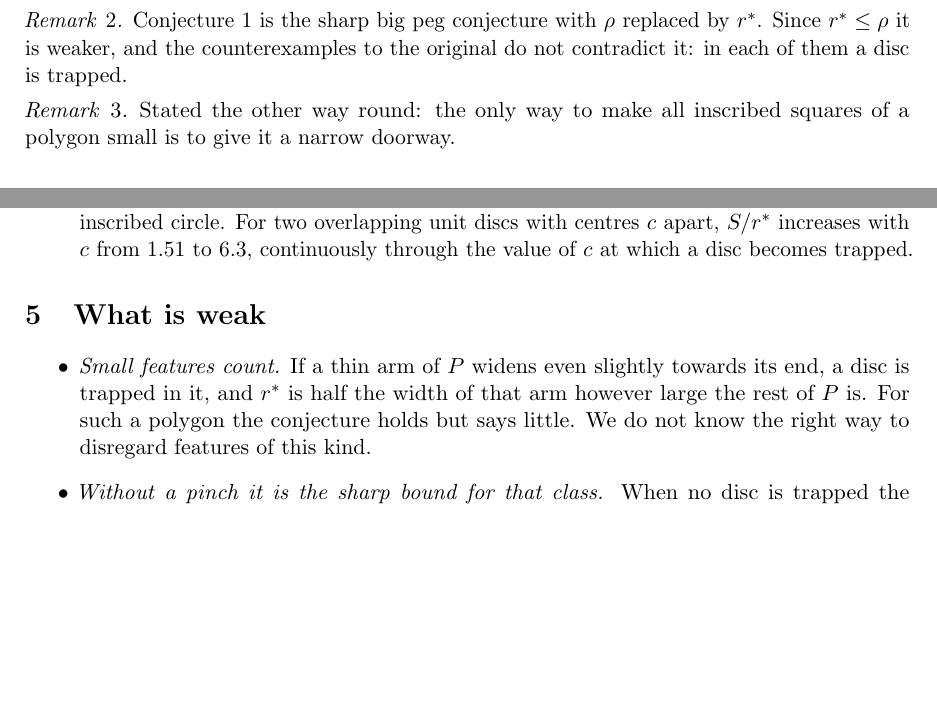
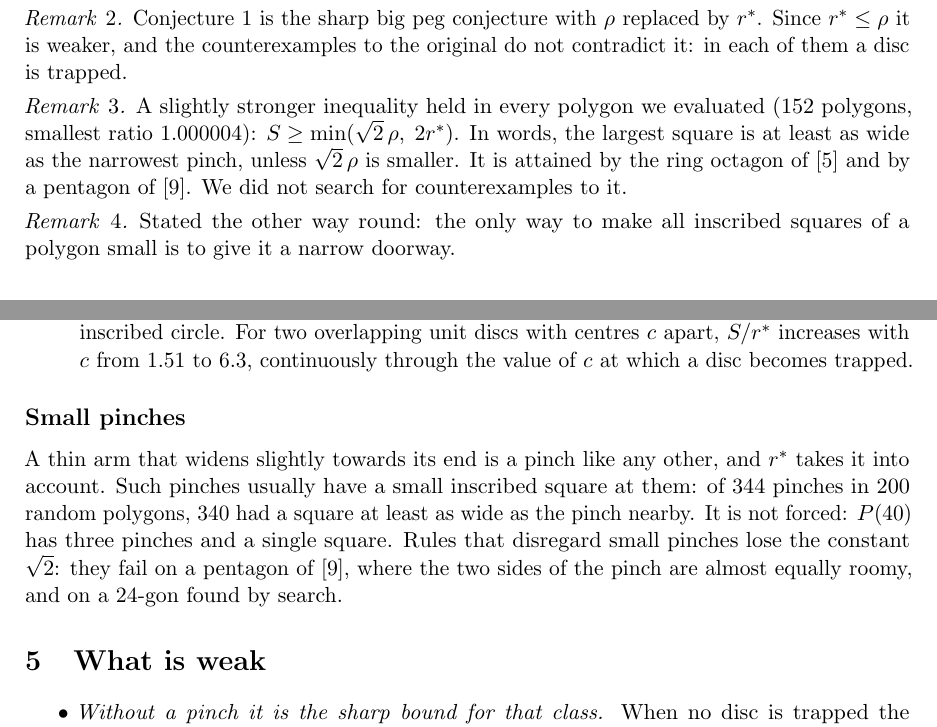
Before and after one commit to ollipal/small-inscribed-squares, a LaTeX paper (paper/src/conjecture.tex): two parts of pages 3 and 4 of 4 before the commit and two parts of pages 3 and 4 of 5 after it, joined at a grey line, cut so that both start at the same text, the shorter picture padded with empty space. Compiled offline with pdfLaTeX.

Commit message:
Conjecture paper: related work, a sharper remark, and what was found about small pinches
- Related work: the conjecture was not found in a literature search; nearest
  results are cited (Matschke, Schwartz, Bernier, Schulz, Cantarella-Denne-
  McCleary, Rifford, Greene-Lobb).
- Remark: S >= min(sqrt2 rho, 2 r*) held in all 152 polygons evaluated.
- Small pinches usually carry their own square but need not; rules that
  disregard them lose the constant.

Co-Authored-By: Claude Fable 5.2 <noreply@anthropic.com>

```diff
--- a/paper/src/conjecture.tex
+++ b/paper/src/conjecture.tex
@@ -123,6 +138,14 @@ touches the polygon at the four corners of a square.
 Conjecture~\ref{conj} is the sharp big peg conjecture with $\rho$ replaced by
 $r^*$. Since $r^*\le\rho$ it is weaker, and the counterexamples to the original
 do not contradict it: in each of them a disc is trapped.
+\end{remark}
+
+\begin{remark}
+A slightly stronger inequality held in every polygon we evaluated ($152$
+polygons, smallest ratio $1.000004$): $S\ge\min(\sqrt2\,\rho,\;2r^*)$. In words,
+the largest square is at least as wide as the narrowest pinch, unless
+$\sqrt2\,\rho$ is smaller. It is attained by the ring octagon of~\cite{small}
+and by a pentagon of~\cite{ss}. We did not search for counterexamples to it.
 \end{remark}
 
 \begin{remark}
@@ -193,13 +216,19 @@ unit discs with centres $c$ apart, $S/r^*$ increases with $c$ from $1.51$ to
 $6.3$, continuously through the value of $c$ at which a disc becomes trapped.
 \end{itemize}
 
-\section{What is weak}
+\subsection*{Small pinches}
+
+A thin arm that widens slightly towards its end is a pinch like any other, and
+$r^*$ takes it into account. Such pinches usually have a small inscribed square
+at them: of $344$ pinches in $200$ random polygons, $340$ had a square at least
+as wide as the pinch nearby. It is not forced: $P(40)$ has three pinches and a
+single square. Rules that disregard small pinches lose the constant $\sqrt2$:
+they fail on a pentagon of~\cite{ss}, where the two sides of the pinch are
+almost equally roomy, and on a $24$-gon found by search.
+
+\section{What is weak}\label{sec:weak}
 
 \begin{itemize}
-\item \emph{Small features count.} If a thin arm of $P$ widens even slightly
-towards its end, a disc is trapped in it, and $r^*$ is half the width of that arm
-however large the rest of $P$ is. For such a polygon the conjecture holds but
-says little. We do not know the right way to disregard features of this kind.
 \item \emph{Without a pinch it is the sharp bound for that class.} When no disc
 is trapped the conjecture says $S\ge\sqrt2\,\rho$. For convex curves this bound
 has been reported (C.~Boilley, 2026; see the research log~\cite{schulz}). For
```
Also changed, not shown: paper/conjecture.pdf, paper/src/conjecture.tex (33 more changed lines).
